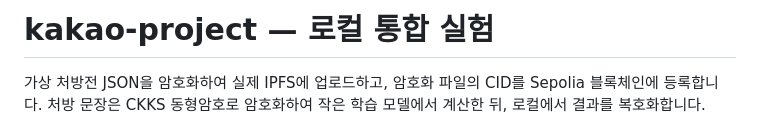
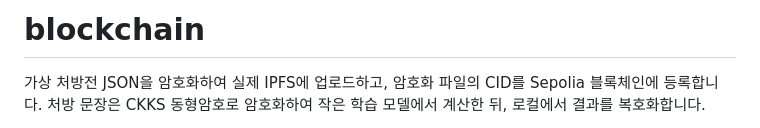
Before and after one commit to yujeong050720/Al_BIockchain_chalIenge, a Markdown page: README.md, the part around the change. Drawn GitHub-style.

```diff
--- a/README.md
+++ b/README.md
@@ -1,4 +1,4 @@
-# kakao-project — 로컬 통합 실험
+# blockchain
 
 가상 처방전 JSON을 암호화하여 실제 IPFS에 업로드하고, 암호화 파일의 CID를 Sepolia 블록체인에 등록합니다. 처방 문장은 CKKS 동형암호로 암호화하여 작은 학습 모델에서 계산한 뒤, 로컬에서 결과를 복호화합니다.
 
```
